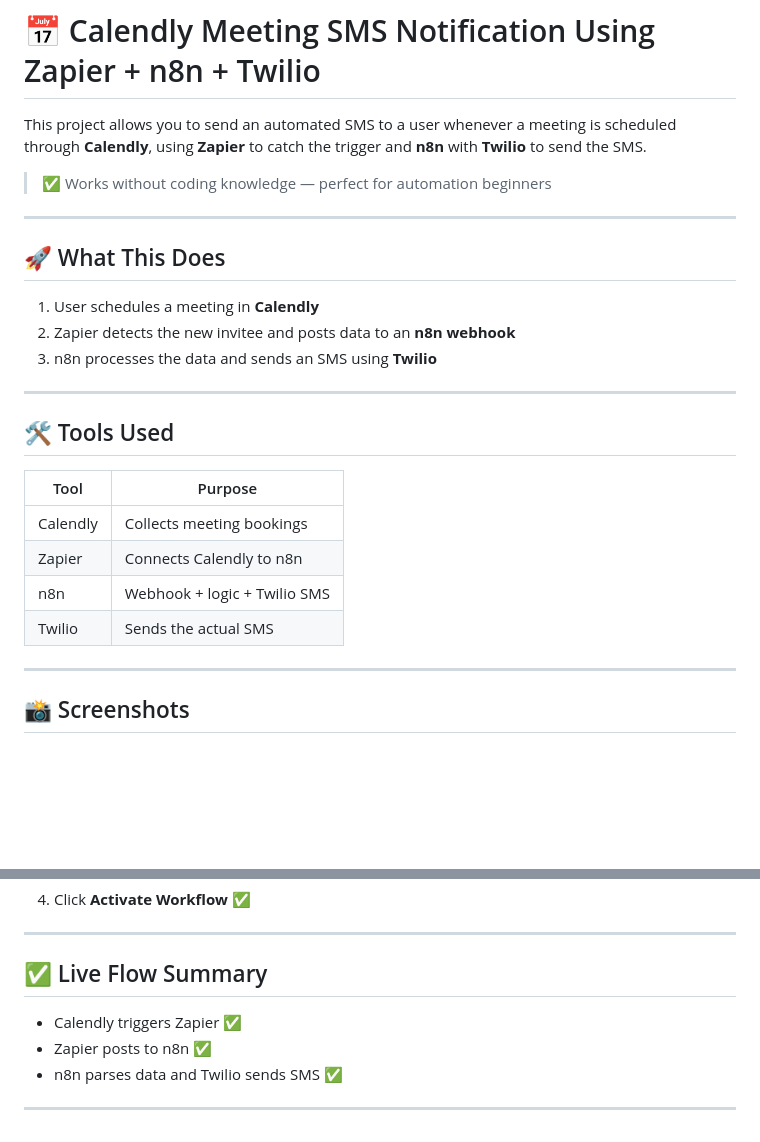
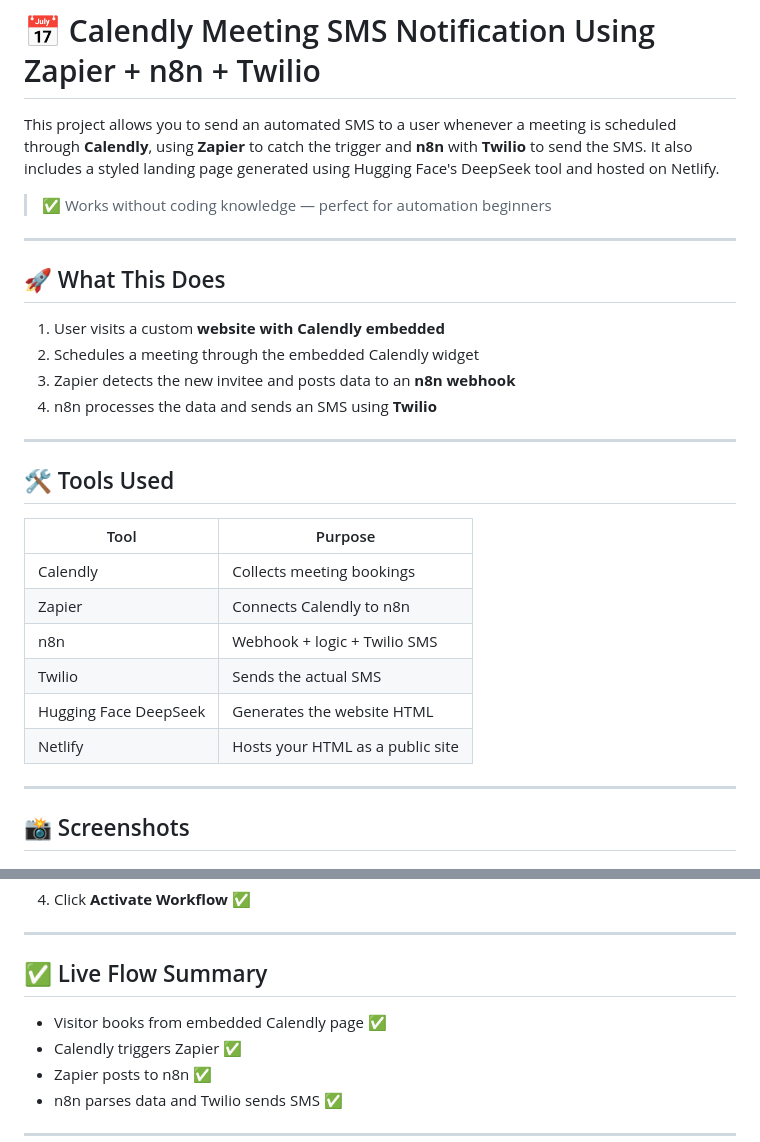
Before and after one commit to Sumanth12-afk/-Calendly-Meeting-SMS-Notification-Using-Zapier-n8n-Twilio, a Markdown page: README.md, 2 parts joined by grey strips. Rendered like a GitHub page; blank space fills up the shorter version.

```diff
--- a/README.md
+++ b/README.md
@@ -1,6 +1,6 @@
 # 📅 Calendly Meeting SMS Notification Using Zapier + n8n + Twilio
 
-This project allows you to send an automated SMS to a user whenever a meeting is scheduled through **Calendly**, using **Zapier** to catch the trigger and **n8n** with **Twilio** to send the SMS.
+This project allows you to send an automated SMS to a user whenever a meeting is scheduled through **Calendly**, using **Zapier** to catch the trigger and **n8n** with **Twilio** to send the SMS. It also includes a styled landing page generated using Hugging Face's DeepSeek tool and hosted on Netlify.
 
 > ✅ Works without coding knowledge — perfect for automation beginners
 
@@ -8,20 +8,23 @@ This project allows you to send an automated SMS to a user whenever a meeting is
 
 ## 🚀 What This Does
 
-1. User schedules a meeting in **Calendly**
-2. Zapier detects the new invitee and posts data to an **n8n webhook**
-3. n8n processes the data and sends an SMS using **Twilio**
+1. User visits a custom **website with Calendly embedded**
+2. Schedules a meeting through the embedded Calendly widget
+3. Zapier detects the new invitee and posts data to an **n8n webhook**
+4. n8n processes the data and sends an SMS using **Twilio**
 
 ---
 
 ## 🛠 Tools Used
 
-| Tool     | Purpose                      |
-| -------- | ---------------------------- |
-| Calendly | Collects meeting bookings    |
-| Zapier   | Connects Calendly to n8n     |
-| n8n      | Webhook + logic + Twilio SMS |
-| Twilio   | Sends the actual SMS         |
+| Tool                  | Purpose                          |
+| --------------------- | -------------------------------- |
+| Calendly              | Collects meeting bookings        |
+| Zapier                | Connects Calendly to n8n         |
+| n8n                   | Webhook + logic + Twilio SMS     |
+| Twilio                | Sends the actual SMS             |
+| Hugging Face DeepSeek | Generates the website HTML       |
+| Netlify               | Hosts your HTML as a public site |
 
 ---
 
@@ -136,6 +166,7 @@ return [{
 
 ## ✅ Live Flow Summary
 
+* Visitor books from embedded Calendly page ✅
 * Calendly triggers Zapier ✅
 * Zapier posts to n8n ✅
 * n8n parses data and Twilio sends SMS ✅
```
Also changed, not shown: other parts of README.md (+35 -8 lines).
